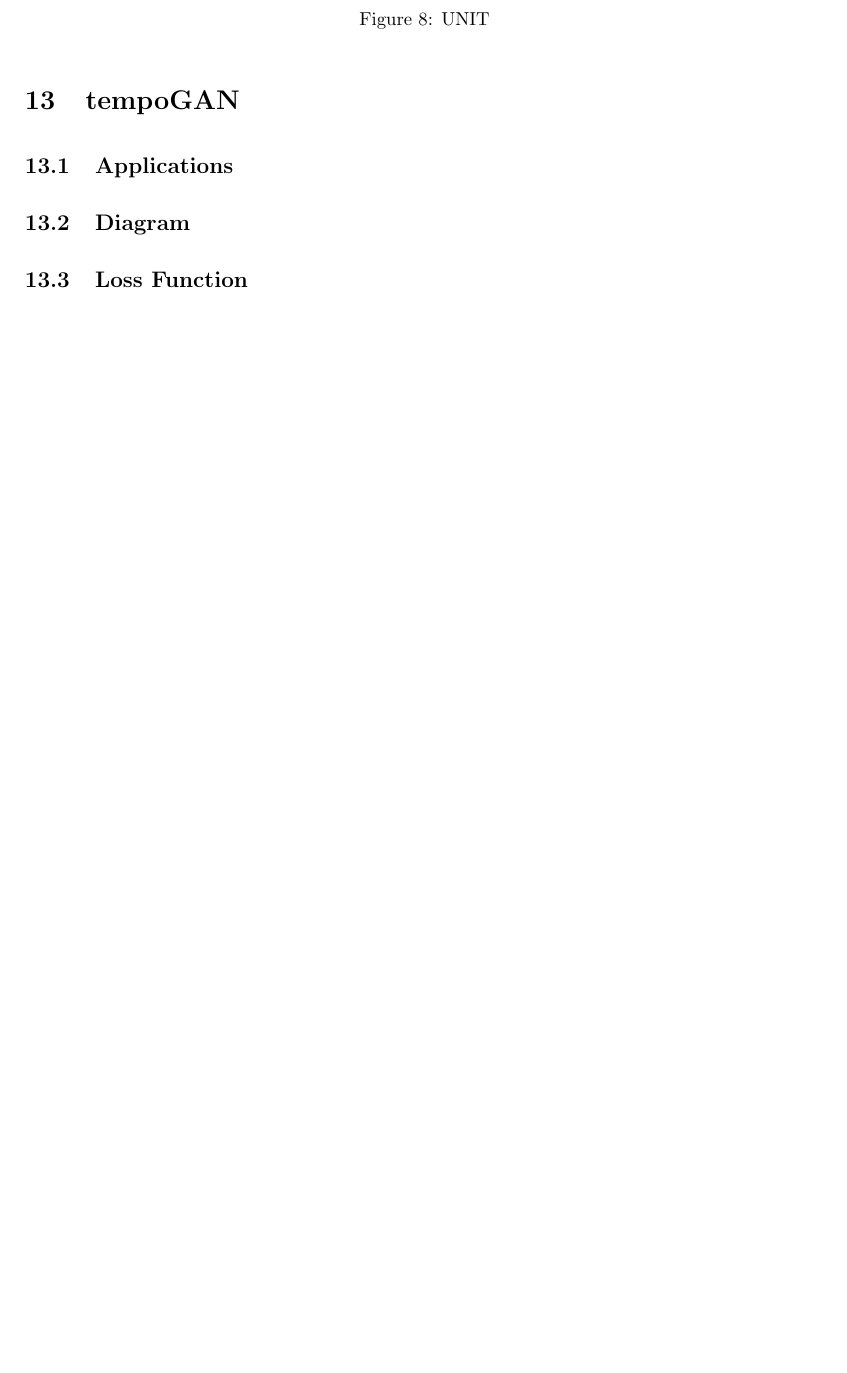
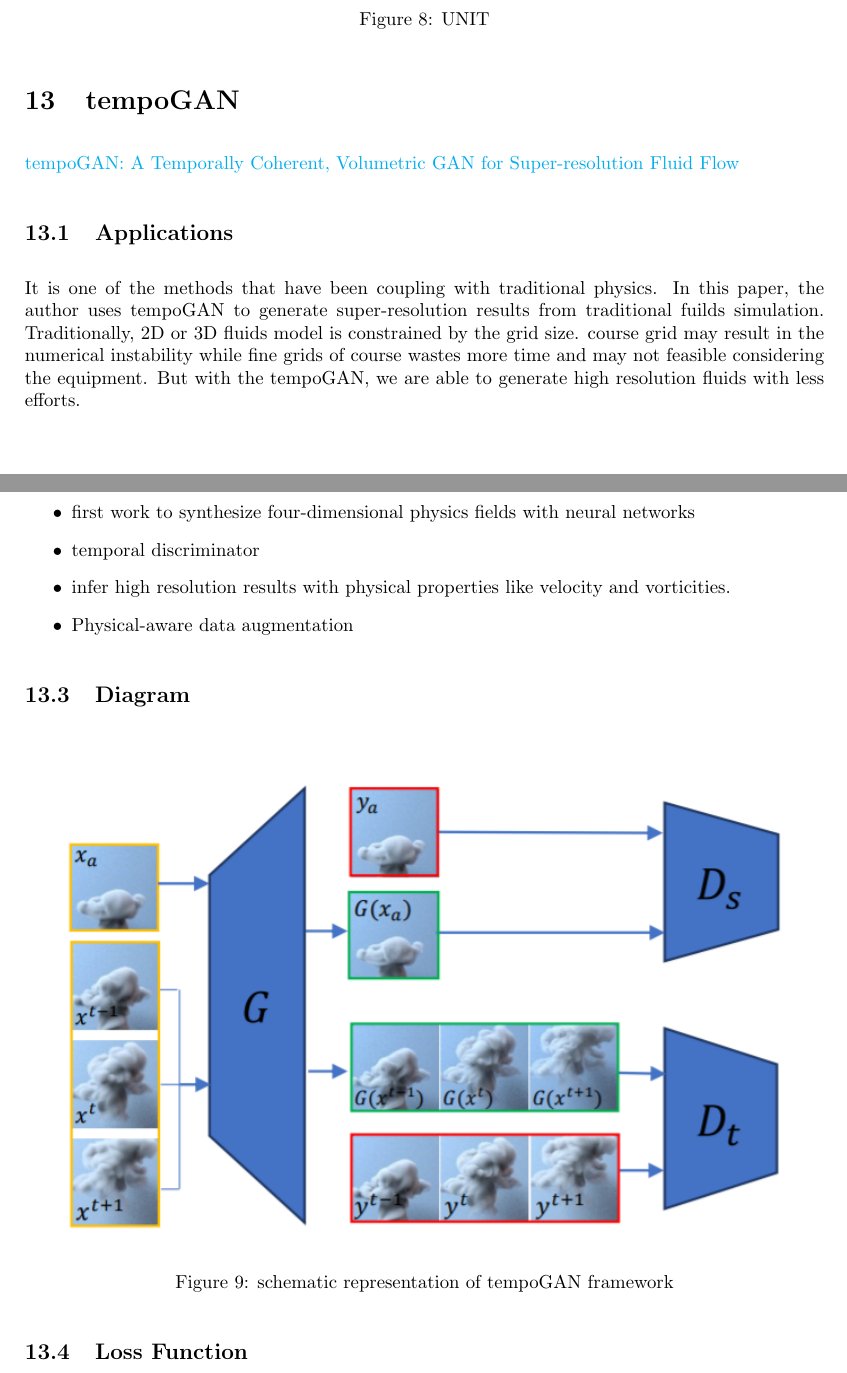
Before and after one commit to chrimerss/RemoteSensingandComputerVision, a LaTeX document (MachineLearning/texnote/GAN.tex): part of page 8 of 9 before the commit and two parts of pages 8 and 9 of 9 after it, the two joined at a grey line, cut so that both start at the same text, the shorter picture padded with empty space. Compiled offline with pdfLaTeX.

Commit message:
update GAN

```diff
--- a/MachineLearning/texnote/GAN.tex
+++ b/MachineLearning/texnote/GAN.tex
@@ -3,6 +3,8 @@
 \usepackage{graphicx}
 \usepackage{geometry}
 \usepackage{float}
+\usepackage{amsmath}
+\usepackage{tikz}
  \geometry{
  a4paper,
  total={170mm,257mm},
@@ -160,8 +169,23 @@ image transfer, day-to-night,attribute based image translation, cat-to-cheetah.\
     \caption{UNIT}
 \end{figure}
 \section{tempoGAN}
+\href{https://github.com/thunil/tempoGAN}{tempoGAN: A Temporally Coherent, Volumetric GAN for Super-resolution Fluid Flow}
 \subsection{Applications}
+It is one of the methods that have been coupling with traditional physics. In this paper, the author uses tempoGAN to generate super-resolution results from traditional fuilds simulation. Traditionally, 2D or 3D fluids model is constrained by the grid size. course grid may result in the numerical instability while fine grids of course wastes more time and may not feasible considering the equipment. But with the tempoGAN, we are able to generate high resolution fluids with less efforts.
+\subsection{Key Points}
+\begin{itemize}
+\item first work to synthesize four-dimensional physics fields with neural networks
+\item temporal discriminator
+\item infer high resolution results with physical properties like velocity and vorticities.
+\item Physical-aware data augmentation
+\end{itemize}
+
 \subsection{Diagram}
+\begin{figure}[H]
+\centering
+\includegraphics{tempoGAN_diagram}
+\caption{schematic representation of tempoGAN framework}
+\end{figure}
 \subsection{Loss Function}
 \subsubsection{Generator loss}
 \section{Summary}
```
Also changed, not shown: MachineLearning/texnote/tempoGAN_diagram.PNG (added), MachineLearning/texnote/GAN.tex (27 more changed lines), 2 other files.
